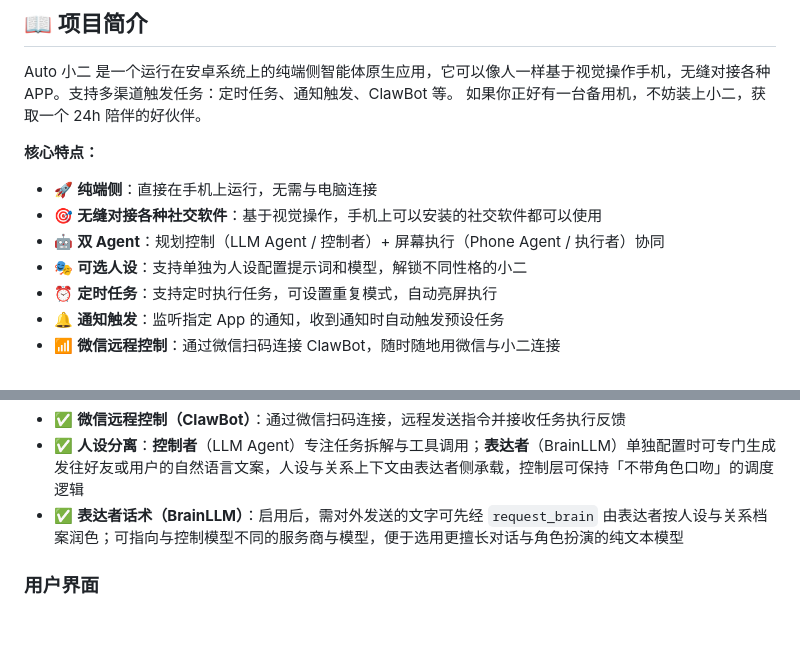
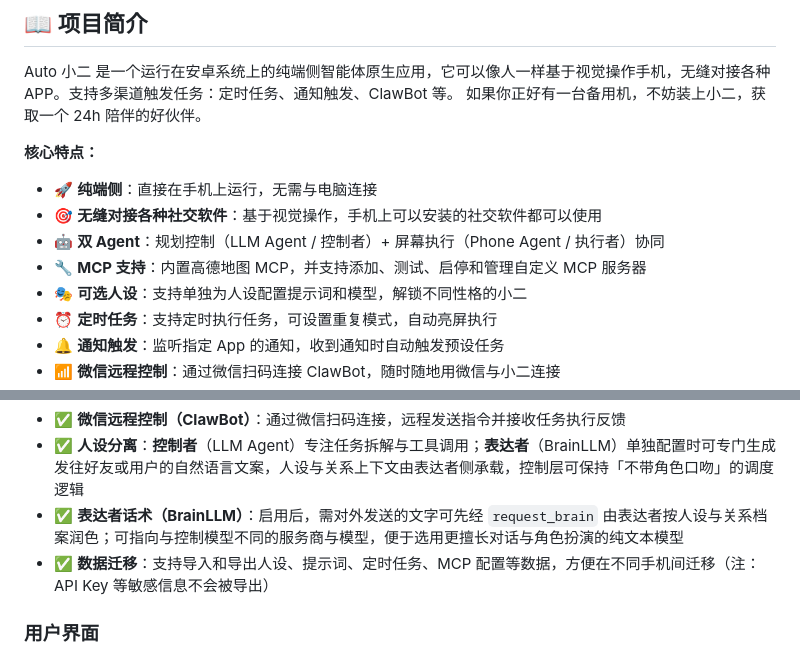
Before and after one commit to Joy-word/AutoXiaoer, a Markdown page: README_zh.md, 2 parts joined by grey strips. GitHub-like rendering; blank space fills up the shorter version.

```diff
--- a/README_zh.md
+++ b/README_zh.md
@@ -44,6 +44,7 @@ Auto 小二 是一个运行在安卓系统上的纯端侧智能体原生应用
 - 🚀 **纯端侧**：直接在手机上运行，无需与电脑连接
 - 🎯 **无缝对接各种社交软件**：基于视觉操作，手机上可以安装的社交软件都可以使用
 - 🤖 **双 Agent**：规划控制（LLM Agent / 控制者）+ 屏幕执行（Phone Agent / 执行者）协同
+- 🔧 **MCP 支持**：内置高德地图 MCP，并支持添加、测试、启停和管理自定义 MCP 服务器
 - 🎭 **可选人设**：支持单独为人设配置提示词和模型，解锁不同性格的小二
 - ⏰ **定时任务**：支持定时执行任务，可设置重复模式，自动亮屏执行
 - 🔔 **通知触发**：监听指定 App 的通知，收到通知时自动触发预设任务
@@ -70,6 +71,7 @@ Auto 小二 是一个运行在安卓系统上的纯端侧智能体原生应用
 - ✅ **微信远程控制（ClawBot）**：通过微信扫码连接，远程发送指令并接收任务执行反馈
 - ✅ **人设分离**：**控制者**（LLM Agent）专注任务拆解与工具调用；**表达者**（BrainLLM）单独配置时可专门生成发往好友或用户的自然语言文案，人设与关系上下文由表达者侧承载，控制层可保持「不带角色口吻」的调度逻辑
 - ✅ **表达者话术（BrainLLM）**：启用后，需对外发送的文字可先经 `request_brain` 由表达者按人设与关系档案润色；可指向与控制模型不同的服务商与模型，便于选用更擅长对话与角色扮演的纯文本模型
+- ✅ **数据迁移**：支持导入和导出人设、提示词、定时任务、MCP 配置等数据，方便在不同手机间迁移（注：API Key 等敏感信息不会被导出）
 
 ### 用户界面
 
```
Also changed, not shown: README.md (+2 -0 lines).
